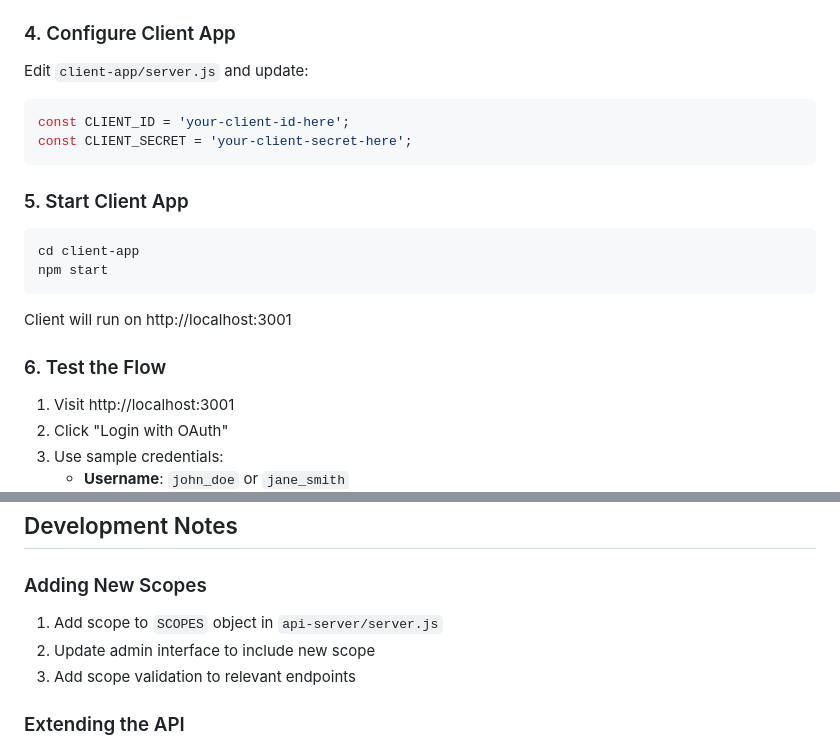
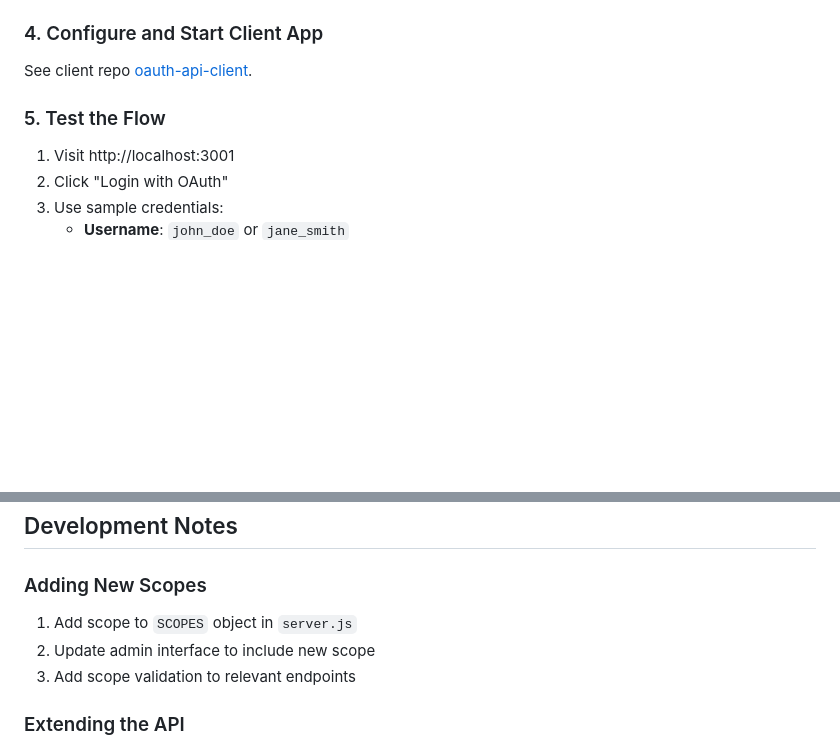
Before and after one commit to mjgs/oauth-api-server, a Markdown page: README.md, 2 parts joined by grey strips. Rendered like a GitHub page; blank space fills up the shorter version.

Commit message:
Update client quick start steps

````diff
--- a/README.md
+++ b/README.md
@@ -47,22 +47,11 @@ Server will run on http://localhost:3000
    - **Scopes**: Select all available scopes
 3. Save the generated `CLIENT_ID` and `CLIENT_SECRET`
 
-### 4. Configure Client App
+### 4. Configure and Start Client App
 
-Edit `client-app/server.js` and update:
-```javascript
-const CLIENT_ID = 'your-client-id-here';
-const CLIENT_SECRET = 'your-client-secret-here';
-```
+See client repo [oauth-api-client](https://github.com/mjgs/oauth-api-client).
 
-### 5. Start Client App
-```bash
-cd client-app
-npm start
-```
-Client will run on http://localhost:3001
-
-### 6. Test the Flow
+### 5. Test the Flow
 
 1. Visit http://localhost:3001
 2. Click "Login with OAuth"
@@ -124,7 +113,7 @@ Client will run on http://localhost:3001
 ## Development Notes
 
 ### Adding New Scopes
-1. Add scope to `SCOPES` object in `api-server/server.js`
+1. Add scope to `SCOPES` object in `server.js`
 2. Update admin interface to include new scope
 3. Add scope validation to relevant endpoints
 
````
